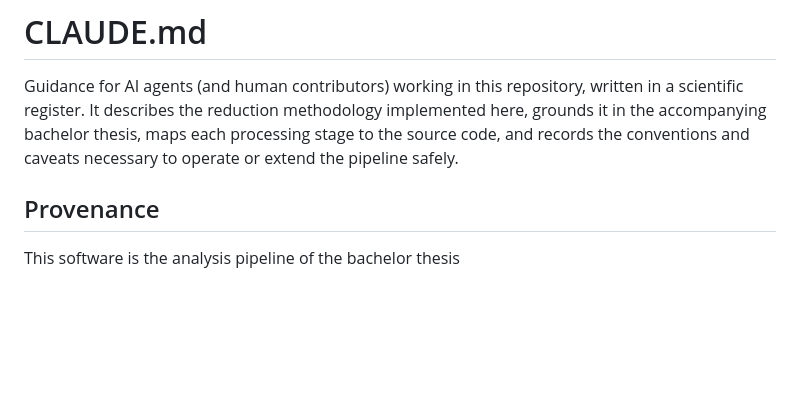
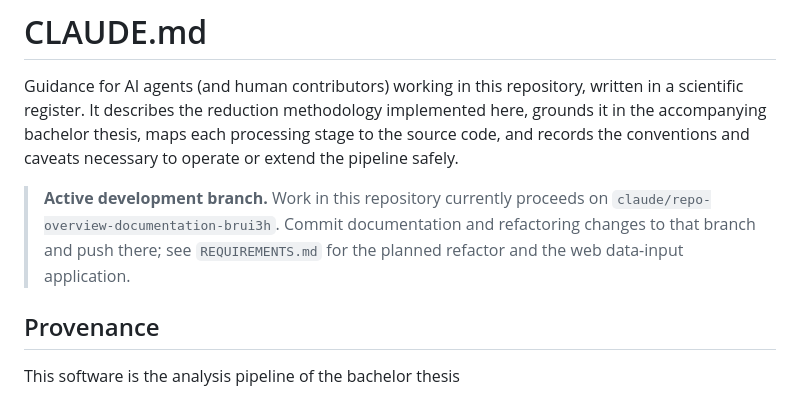
Before and after one commit to FlorianEnnemoser/Exoplanet-Transit-Lightcurve-Reduction, a Markdown page: CLAUDE.md, the part around the change. GitHub-like rendering; blank space fills up the shorter version.

```diff
--- a/CLAUDE.md
+++ b/CLAUDE.md
@@ -5,6 +5,11 @@ written in a scientific register. It describes the reduction methodology
 implemented here, grounds it in the accompanying bachelor thesis, maps each
 processing stage to the source code, and records the conventions and caveats
 necessary to operate or extend the pipeline safely.
+
+> **Active development branch.** Work in this repository currently proceeds on
+> `claude/repo-overview-documentation-brui3h`. Commit documentation and refactoring
+> changes to that branch and push there; see `REQUIREMENTS.md` for the planned
+> refactor and the web data-input application.
 
 ## Provenance
 
```
Also changed, not shown: REQUIREMENTS.md (added, +228 -0 lines).
